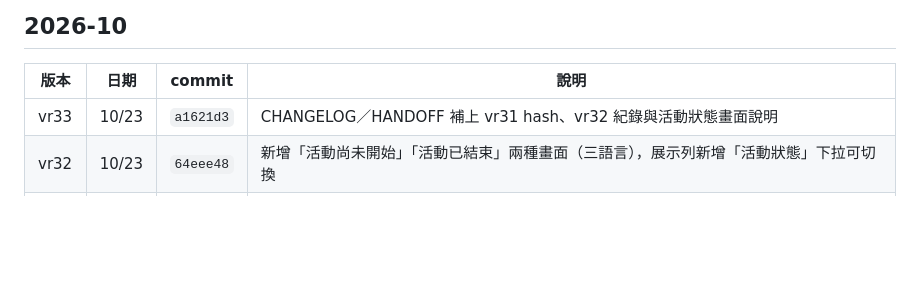
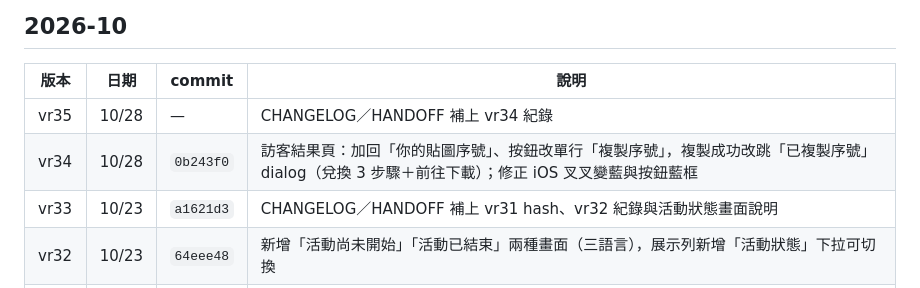
Before and after one commit to camia-code/christmas2026, a Markdown page: CHANGELOG.md, the part around the change. Drawn GitHub-style; blank space fills up the shorter version.

Commit message:
vr35: CHANGELOG 補上 vr34 紀錄、HANDOFF 版號更新到 vr35
Co-Authored-By: Claude Sonnet 5.5 <noreply@anthropic.com>

```diff
--- a/CHANGELOG.md
+++ b/CHANGELOG.md
@@ -7,6 +7,8 @@
 
 | 版本 | 日期 | commit | 說明 |
 |---|---|---|---|
+| vr35 | 10/28 | — | CHANGELOG／HANDOFF 補上 vr34 紀錄 |
+| vr34 | 10/28 | `0b243f0` | 訪客結果頁：加回「你的貼圖序號」、按鈕改單行「複製序號」，複製成功改跳「已複製序號」dialog（兌換 3 步驟＋前往下載）；修正 iOS 叉叉變藍與按鈕藍框 |
 | vr33 | 10/23 | `a1621d3` | CHANGELOG／HANDOFF 補上 vr31 hash、vr32 紀錄與活動狀態畫面說明 |
 | vr32 | 10/23 | `64eee48` | 新增「活動尚未開始」「活動已結束」兩種畫面（三語言），展示列新增「活動狀態」下拉可切換 |
 | vr31 | 10/23 | `bffa91b` | CHANGELOG／HANDOFF 更新到 vr31；HANDOFF 遠端說明改為只有 `origin`（camia-code/christmas2026） |
```
Also changed, not shown: HANDOFF.md (+2 -2 lines).
